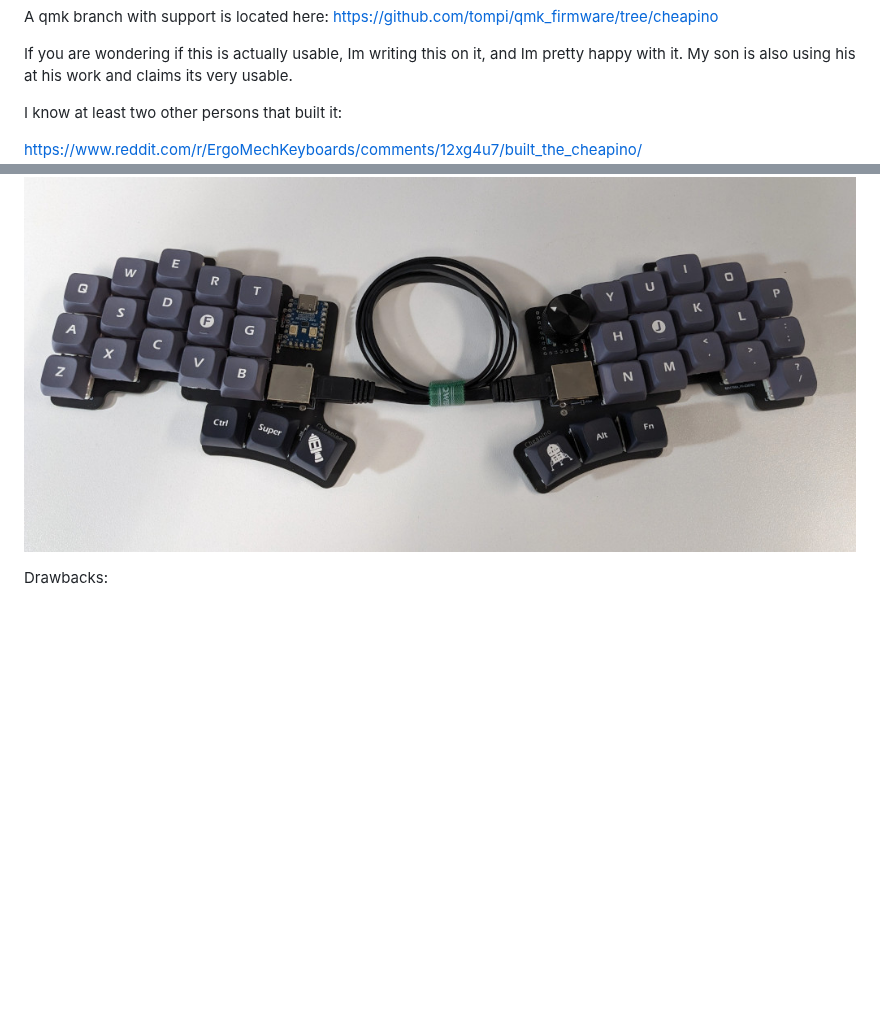
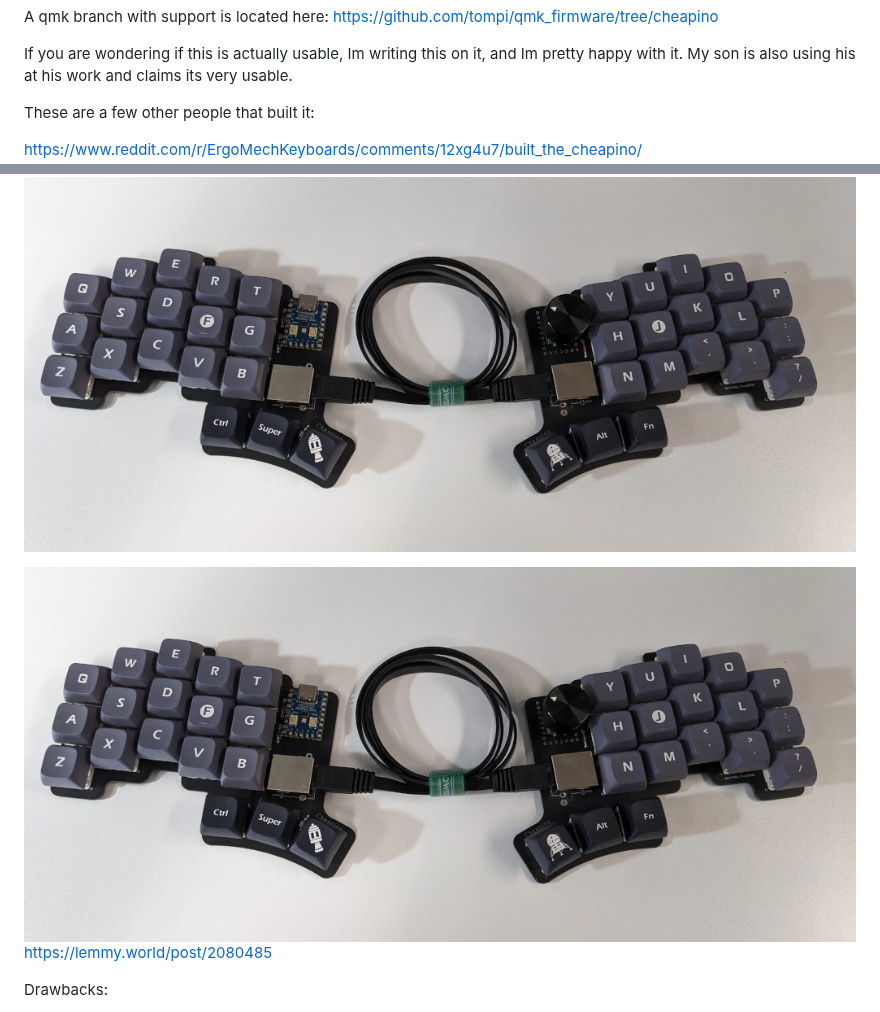
Before and after one commit to tompi/cheapino, a Markdown page: readme.md, 2 parts joined by grey strips. Drawn GitHub-style; blank space fills up the shorter version.

Commit message:
Added another build

```diff
--- a/readme.md
+++ b/readme.md
@@ -20,7 +20,7 @@ https://github.com/tompi/qmk_firmware/tree/cheapino
 If you are wondering if this is actually usable, Im writing this on it, and Im pretty happy with it.
 My son is also using his at his work and claims its very usable.
 
-I know at least two other persons that built it:
+These are a few other people that built it:
 
 https://www.reddit.com/r/ErgoMechKeyboards/comments/12xg4u7/built_the_cheapino/
 ![Cheapino by TentacleSenpai69](otherbuild.jpeg)
@@ -34,6 +34,8 @@ https://discuss.tchncs.de/post/410101
 https://discuss.tchncs.de/post/852362
 ![Cheapino by Chraccoon](otherbuild4.jpeg)
 
+![Cheapino by Hansamann](otherbuild4.jpeg)
+https://lemmy.world/post/2080485
 
 Drawbacks:
 
```
Also changed, not shown: otherbuild5.jpeg (added).
